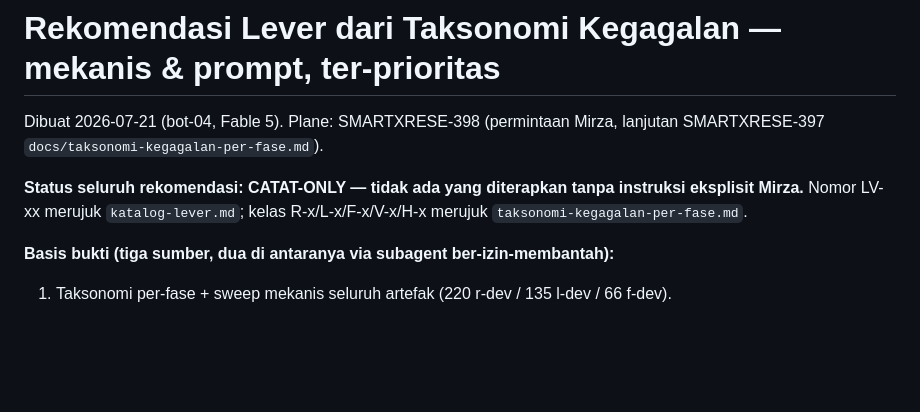
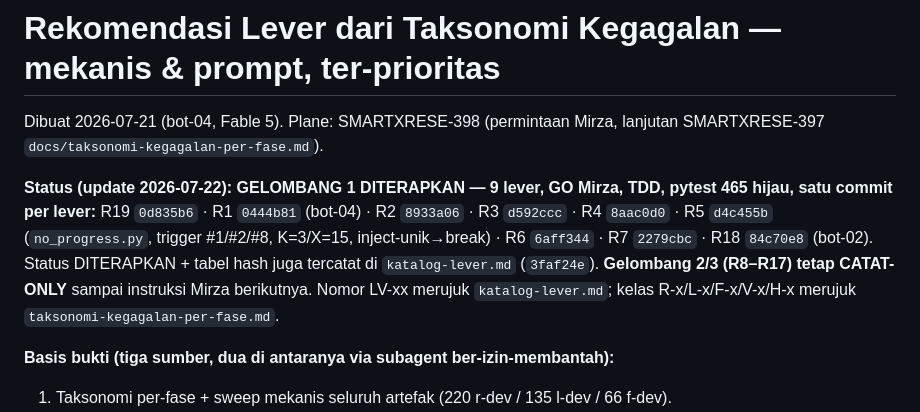
Before and after one commit to mirzaakhena/gemma-harness-swebench, a Markdown page: docs/rekomendasi-lever-dari-taksonomi.md, the part around the change. GitHub-like rendering; blank space fills up the shorter version.

```diff
--- a/docs/rekomendasi-lever-dari-taksonomi.md
+++ b/docs/rekomendasi-lever-dari-taksonomi.md
@@ -3,9 +3,15 @@
 Dibuat 2026-07-21 (bot-04, Fable 5). Plane: SMARTXRESE-398 (permintaan Mirza,
 lanjutan SMARTXRESE-397 `docs/taksonomi-kegagalan-per-fase.md`).
 
-**Status seluruh rekomendasi: CATAT-ONLY — tidak ada yang diterapkan tanpa instruksi
-eksplisit Mirza.** Nomor LV-xx merujuk `katalog-lever.md`; kelas R-x/L-x/F-x/V-x/H-x
-merujuk `taksonomi-kegagalan-per-fase.md`.
+**Status (update 2026-07-22): GELOMBANG 1 DITERAPKAN — 9 lever, GO Mirza,
+TDD, pytest 465 hijau, satu commit per lever:**
+R19 `0d835b6` · R1 `0444b81` (bot-04) · R2 `8933a06` · R3 `d592ccc` ·
+R4 `8aac0d0` · R5 `d4c455b` (`no_progress.py`, trigger #1/#2/#8, K=3/X=15,
+inject-unik→break) · R6 `6aff344` · R7 `2279cbc` · R18 `84c70e8` (bot-02).
+Status DITERAPKAN + tabel hash juga tercatat di `katalog-lever.md` (`3faf24e`).
+**Gelombang 2/3 (R8–R17) tetap CATAT-ONLY** sampai instruksi Mirza berikutnya.
+Nomor LV-xx merujuk `katalog-lever.md`; kelas R-x/L-x/F-x/V-x/H-x merujuk
+`taksonomi-kegagalan-per-fase.md`.
 
 **Basis bukti (tiga sumber, dua di antaranya via subagent ber-izin-membantah):**
 1. Taksonomi per-fase + sweep mekanis seluruh artefak (220 r-dev / 135 l-dev / 66 f-dev).
```
Also changed, not shown: docs/urutan-retest-lever.md (+6 -3 lines).
